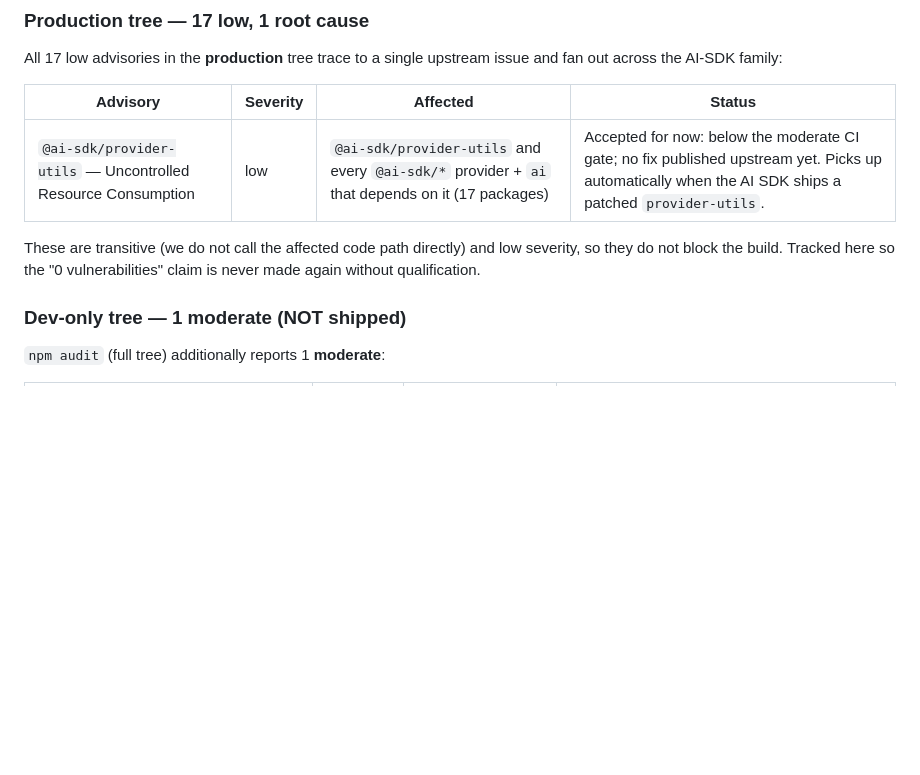
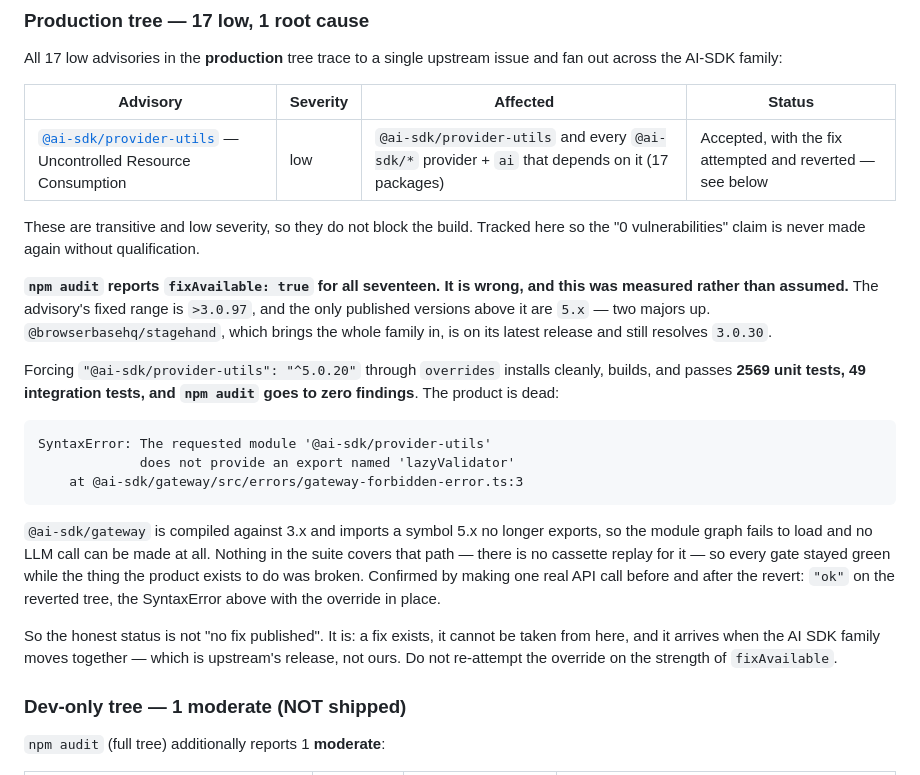
Before and after one commit to xcodethink/pixelcheck, a Markdown page: SECURITY.md, the part around the change. Rendered like a GitHub page; blank space fills up the shorter version.

Commit message:
docs(security): record why the ai-sdk fix cannot be taken
The advisories section said "no fix published upstream yet". That is no
longer true, and the accurate statement is more useful: a fix exists, it
cannot be taken from here, and `npm audit` saying `fixAvailable: true` for
all seventeen is wrong.

Measured rather than assumed. The fixed range is >3.0.97 and the only
published versions above it are 5.x, two majors up; stagehand is on its
latest release and still resolves 3.0.30.

Forcing the override installs cleanly, builds, and passes 2569 unit tests,
49 integration tests, and takes `npm audit` to zero findings. The product
is dead:

  SyntaxError: The requested module '@ai-sdk/provider-utils'
               does not provide an export named 'lazyValidator'
      at @ai-sdk/gateway/src/errors/gateway-forbidden-error.ts:3

@ai-sdk/gateway is compiled against 3.x and imports a symbol 5.x no longer
exports, so the module graph fails to load and no LLM call can be made.
Nothing in the suite covers that path — there is no cassette replay for it
— so every gate stayed green while the thing the product exists to do was
broken.

Confirmed with one real API call either side of the revert: "ok" on the
reverted tree, the SyntaxError above with the override in place.

The note ends with "do not re-attempt on the strength of fixAvailable",
because the next person to read `npm audit` will see the same flag.

Co-Authored-By: Claude Opus 5 <noreply@anthropic.com>

````diff
--- a/SECURITY.md
+++ b/SECURITY.md
@@ -137,11 +137,40 @@ upstream issue and fan out across the AI-SDK family:
 
 | Advisory | Severity | Affected | Status |
 |---|---|---|---|
-| `@ai-sdk/provider-utils` — Uncontrolled Resource Consumption | low | `@ai-sdk/provider-utils` and every `@ai-sdk/*` provider + `ai` that depends on it (17 packages) | Accepted for now: below the moderate CI gate; no fix published upstream yet. Picks up automatically when the AI SDK ships a patched `provider-utils`. |
+| [`@ai-sdk/provider-utils`](https://github.com/advisories/GHSA-866g-f22w-33x8) — Uncontrolled Resource Consumption | low | `@ai-sdk/provider-utils` and every `@ai-sdk/*` provider + `ai` that depends on it (17 packages) | Accepted, with the fix attempted and reverted — see below |
 
-These are transitive (we do not call the affected code path directly)
-and low severity, so they do not block the build. Tracked here so the
-"0 vulnerabilities" claim is never made again without qualification.
+These are transitive and low severity, so they do not block the build.
+Tracked here so the "0 vulnerabilities" claim is never made again without
+qualification.
+
+**`npm audit` reports `fixAvailable: true` for all seventeen. It is wrong,
+and this was measured rather than assumed.** The advisory's fixed range is
+`>3.0.97`, and the only published versions above it are `5.x` — two majors
+up. `@browserbasehq/stagehand`, which brings the whole family in, is on its
+latest release and still resolves `3.0.30`.
+
+Forcing `"@ai-sdk/provider-utils": "^5.0.20"` through `overrides` installs
+cleanly, builds, and passes **2569 unit tests, 49 integration tests, and
+`npm audit` goes to zero findings**. The product is dead:
+
+```
+SyntaxError: The requested module '@ai-sdk/provider-utils'
+             does not provide an export named 'lazyValidator'
+    at @ai-sdk/gateway/src/errors/gateway-forbidden-error.ts:3
+```
+
+`@ai-sdk/gateway` is compiled against 3.x and imports a symbol 5.x no longer
+exports, so the module graph fails to load and no LLM call can be made at
+all. Nothing in the suite covers that path — there is no cassette replay for
+it — so every gate stayed green while the thing the product exists to do was
+broken. Confirmed by making one real API call before and after the revert:
+`"ok"` on the reverted tree, the SyntaxError above with the override in
+place.
+
+So the honest status is not "no fix published". It is: a fix exists, it
+cannot be taken from here, and it arrives when the AI SDK family moves
+together — which is upstream's release, not ours. Do not re-attempt the
+override on the strength of `fixAvailable`.
 
 ### Dev-only tree — 1 moderate (NOT shipped)
 
````
